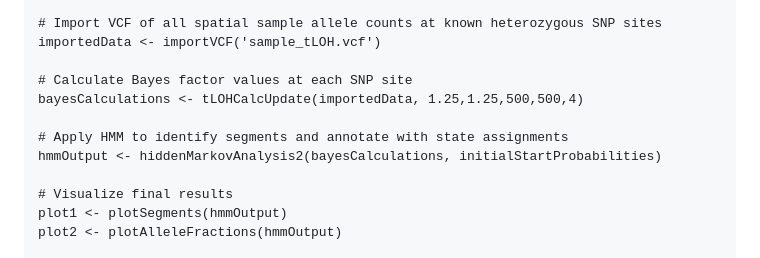
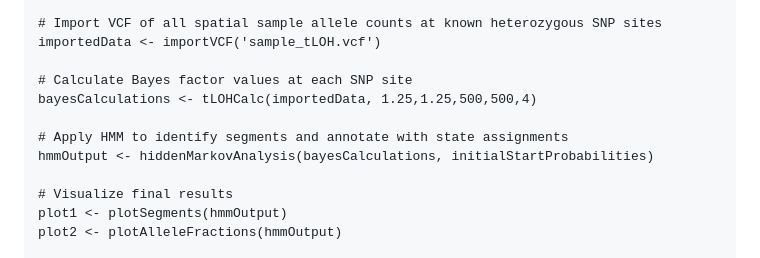
Before and after one commit to USCDTG/paperAnalysis_LOH, a Markdown page: README.md, the part around the change. Rendered like a GitHub page.

```diff
--- a/README.md
+++ b/README.md
@@ -208,10 +208,10 @@ source ('~/mainFunctions.R')
 importedData <- importVCF('sample_tLOH.vcf')
 
 # Calculate Bayes factor values at each SNP site
-bayesCalculations <- tLOHCalcUpdate(importedData, 1.25,1.25,500,500,4)
+bayesCalculations <- tLOHCalc(importedData, 1.25,1.25,500,500,4)
 
 # Apply HMM to identify segments and annotate with state assignments
-hmmOutput <- hiddenMarkovAnalysis2(bayesCalculations, initialStartProbabilities)
+hmmOutput <- hiddenMarkovAnalysis(bayesCalculations, initialStartProbabilities)
 
 # Visualize final results
 plot1 <- plotSegments(hmmOutput)
```
